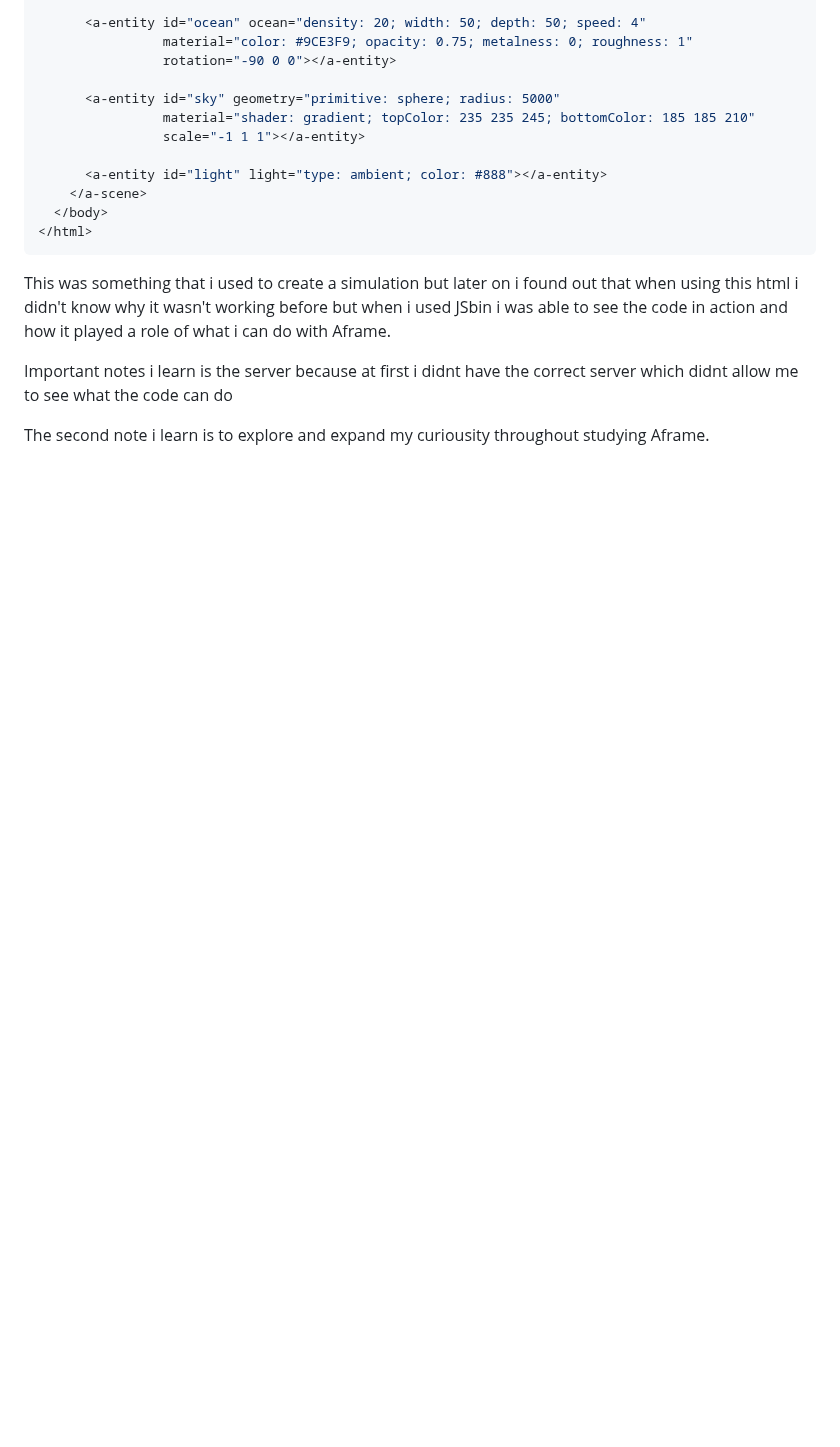
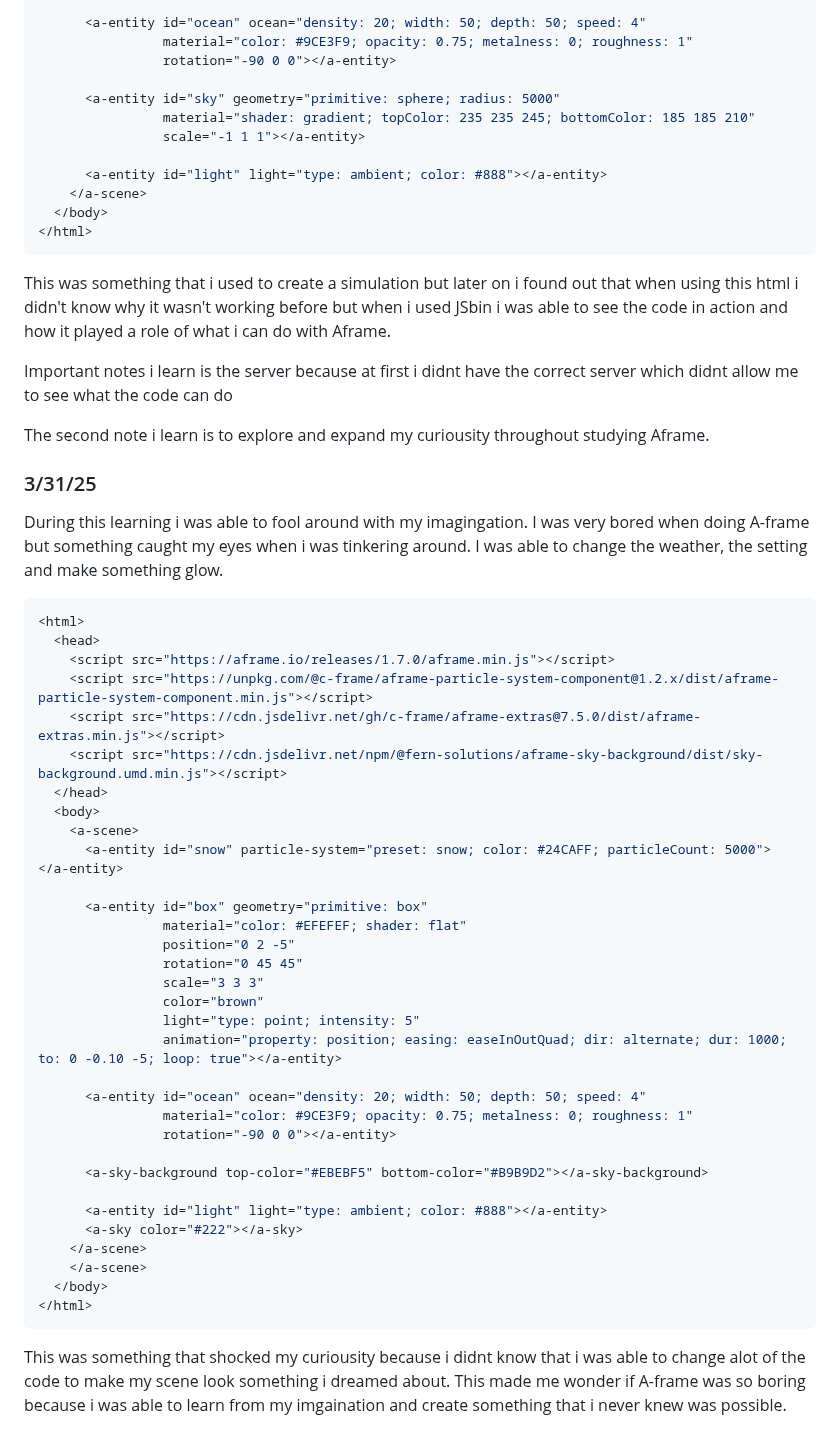
Before and after one commit to leolin2351/sep10-freedom-project, a Markdown page: tool/learning-log.md, the part around the change. GitHub-like rendering; blank space fills up the shorter version.

````diff
--- a/tool/learning-log.md
+++ b/tool/learning-log.md
@@ -101,10 +101,42 @@ img {
 <p>This was something that i used to create a simulation but later on i found out that when using this html i didn't know why it wasn't working before but when i used JSbin i was able to see the code in action and how it played a role of what i can do with Aframe.</p>
 <p>Important notes i learn is the server because at first i didnt have the correct server which didnt allow me to see what the code can do</p>
 <p>The second note i learn is to explore and expand my curiousity throughout studying Aframe.</p>
-<!--
-* Links you used today (websites, videos, etc)
-* Things you tried, progress you made, etc
-* Challenges, a-ha moments, etc
-* Questions you still have
-* What you're going to try next
--->
+
+<h3>3/31/25</h3>
+<p>During this learning i was able to fool around with my imagingation. I was very bored when doing A-frame but something caught my eyes when i was tinkering around. I was able to change the weather, the setting and make something glow.</p>
+
+```bash
+<html>
+  <head>
+    <script src="https://aframe.io/releases/1.7.0/aframe.min.js"></script>
+    <script src="https://unpkg.com/@c-frame/aframe-particle-system-component@1.2.x/dist/aframe-particle-system-component.min.js"></script>
+    <script src="https://cdn.jsdelivr.net/gh/c-frame/aframe-extras@7.5.0/dist/aframe-extras.min.js"></script>
+    <script src="https://cdn.jsdelivr.net/npm/@fern-solutions/aframe-sky-background/dist/sky-background.umd.min.js"></script>
+  </head>
+  <body>
+    <a-scene>
+      <a-entity id="snow" particle-system="preset: snow; color: #24CAFF; particleCount: 5000"></a-entity>
+
+      <a-entity id="box" geometry="primitive: box"
+                material="color: #EFEFEF; shader: flat"
+                position="0 2 -5"
+                rotation="0 45 45"
+                scale="3 3 3"
+                color="brown"
+                light="type: point; intensity: 5"
+                animation="property: position; easing: easeInOutQuad; dir: alternate; dur: 1000; to: 0 -0.10 -5; loop: true"></a-entity>
+
+      <a-entity id="ocean" ocean="density: 20; width: 50; depth: 50; speed: 4"
+                material="color: #9CE3F9; opacity: 0.75; metalness: 0; roughness: 1"
+                rotation="-90 0 0"></a-entity>
+
+      <a-sky-background top-color="#EBEBF5" bottom-color="#B9B9D2"></a-sky-background>
+
+      <a-entity id="light" light="type: ambient; color: #888"></a-entity>
+      <a-sky color="#222"></a-sky>
+    </a-scene>
+    </a-scene>
+  </body>
+</html>
+```
+<p> This was something that shocked my curiousity because i didnt know that i was able to change alot of the code to make my scene look something i dreamed about. This made me wonder if A-frame was so boring because i was able to learn from my imgaination and create something that i never knew was possible.</p>
````
